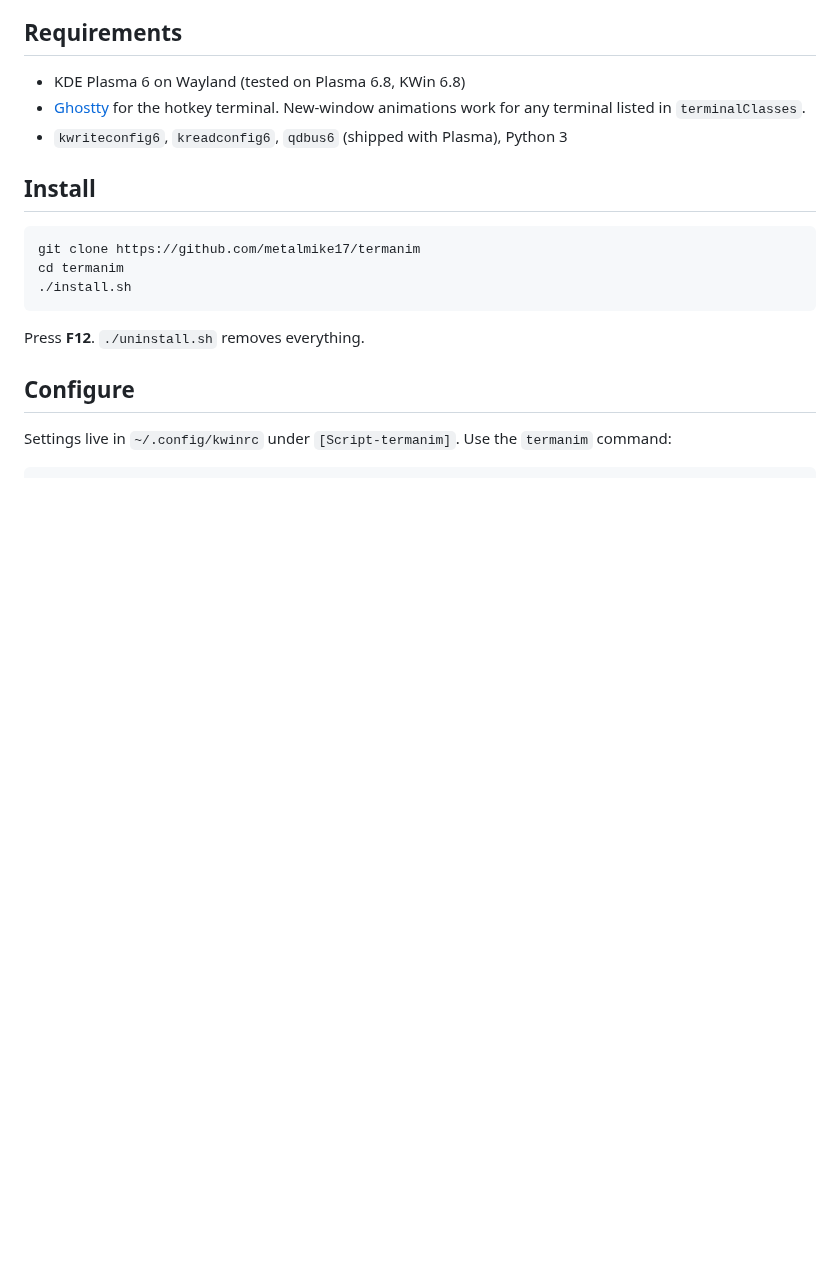
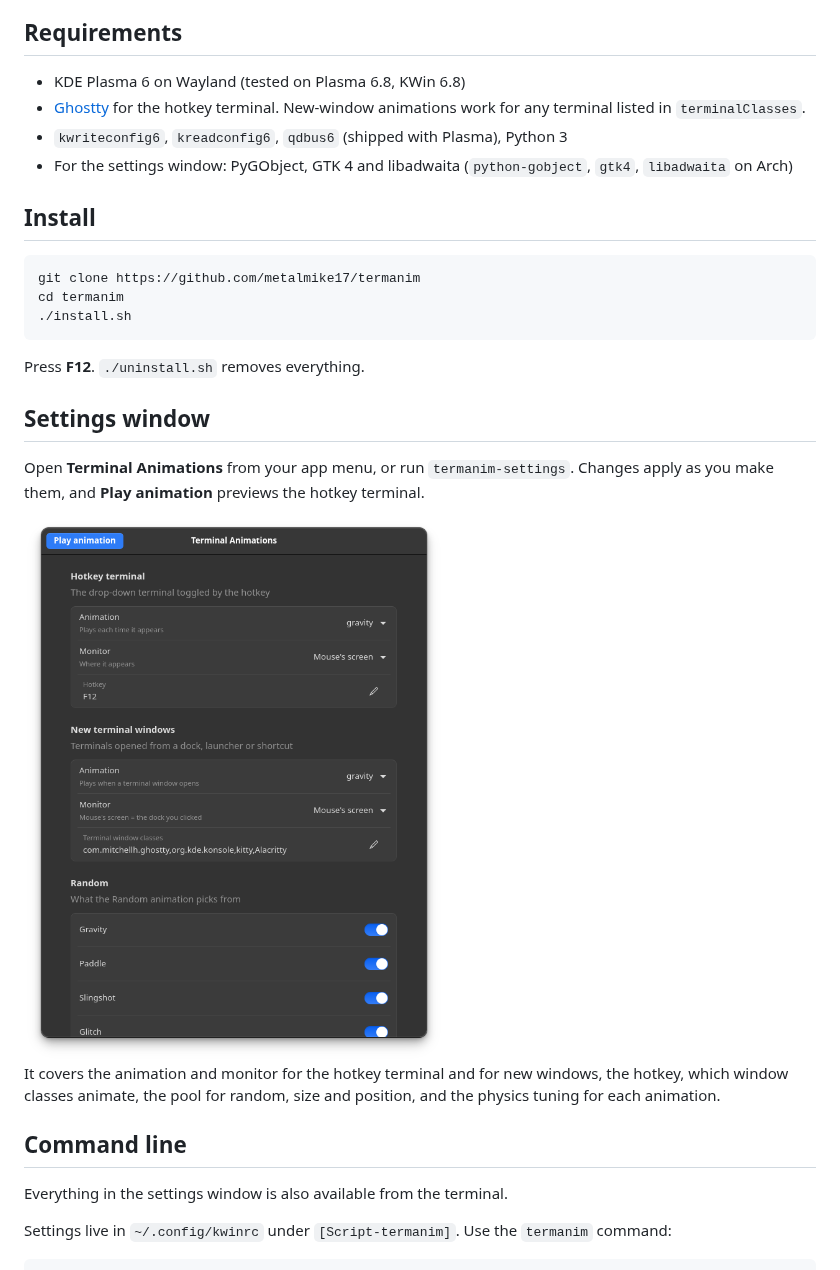
Before and after one commit to metalmike17/termanim, a Markdown page: README.md, the part around the change. Rendered like a GitHub page; pictures changed too: media/settings.png (added); blank space fills up the shorter version.

Commit message:
Add settings window
A GTK4/libadwaita window that edits every termanim setting and applies
changes live, plus a launcher entry and installer support.

Co-Authored-By: Claude Sonnet 5.5 <noreply@anthropic.com>

```diff
--- a/README.md
+++ b/README.md
@@ -22,6 +22,7 @@ Each trigger has its own animation: **new terminal windows** (any app in `termin
 - KDE Plasma 6 on Wayland (tested on Plasma 6.8, KWin 6.8)
 - [Ghostty](https://ghostty.org) for the hotkey terminal. New-window animations work for any terminal listed in `terminalClasses`.
 - `kwriteconfig6`, `kreadconfig6`, `qdbus6` (shipped with Plasma), Python 3
+- For the settings window: PyGObject, GTK 4 and libadwaita (`python-gobject`, `gtk4`, `libadwaita` on Arch)
 
 ## Install
 
@@ -33,7 +34,17 @@ cd termanim
 
 Press **F12**. `./uninstall.sh` removes everything.
 
-## Configure
+## Settings window
+
+Open **Terminal Animations** from your app menu, or run `termanim-settings`. Changes apply as you make them, and **Play animation** previews the hotkey terminal.
+
+<img src="media/settings.png" alt="termanim settings window" width="420">
+
+It covers the animation and monitor for the hotkey terminal and for new windows, the hotkey, which window classes animate, the pool for random, size and position, and the physics tuning for each animation.
+
+## Command line
+
+Everything in the settings window is also available from the terminal.
 
 Settings live in `~/.config/kwinrc` under `[Script-termanim]`. Use the `termanim` command:
 
```
Also changed, not shown: 5 other files.
